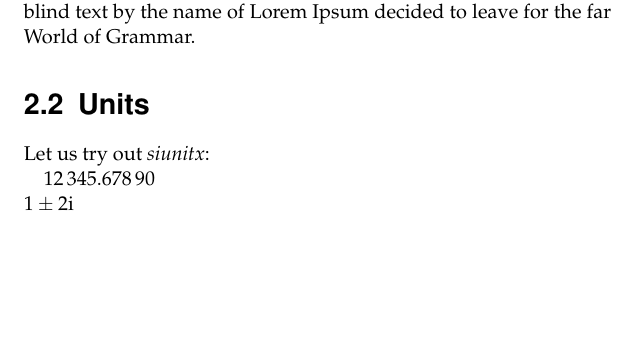
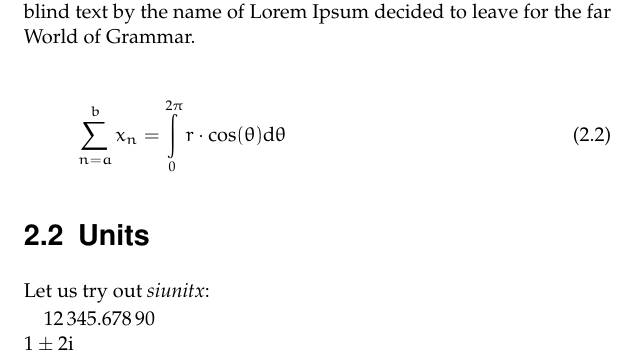
Before and after one commit to janoliver/LaTeX-thesis-template, a LaTeX thesis (thesis.tex, which reads content/elements.tex): part of page 12 of 21, cut so that both start at the same text, the shorter picture padded with empty space. The pictures show the PDF file thesis.pdf that the author committed with the source.

Commit message:
small changes

```diff
--- a/content/elements.tex
+++ b/content/elements.tex
@@ -35,6 +35,11 @@ parts of sentences fly into your mouth. Even the all-powerful Pointing has
 no control about the blind texts it is an almost unorthographic life One
 day however a small line of blind text by the name of Lorem Ipsum decided
 to leave for the far World of Grammar.
+
+\begin{align}
+  \sum\limits^b_{n=a}x_n = \int\limits^{2\pi}_0 r\cdot \cos(\theta) \mathrm d \theta
+\end{align}
+
 
 \section{Units}
 \label{sec:units}
```
Also changed, not shown: thesis.pdf.
